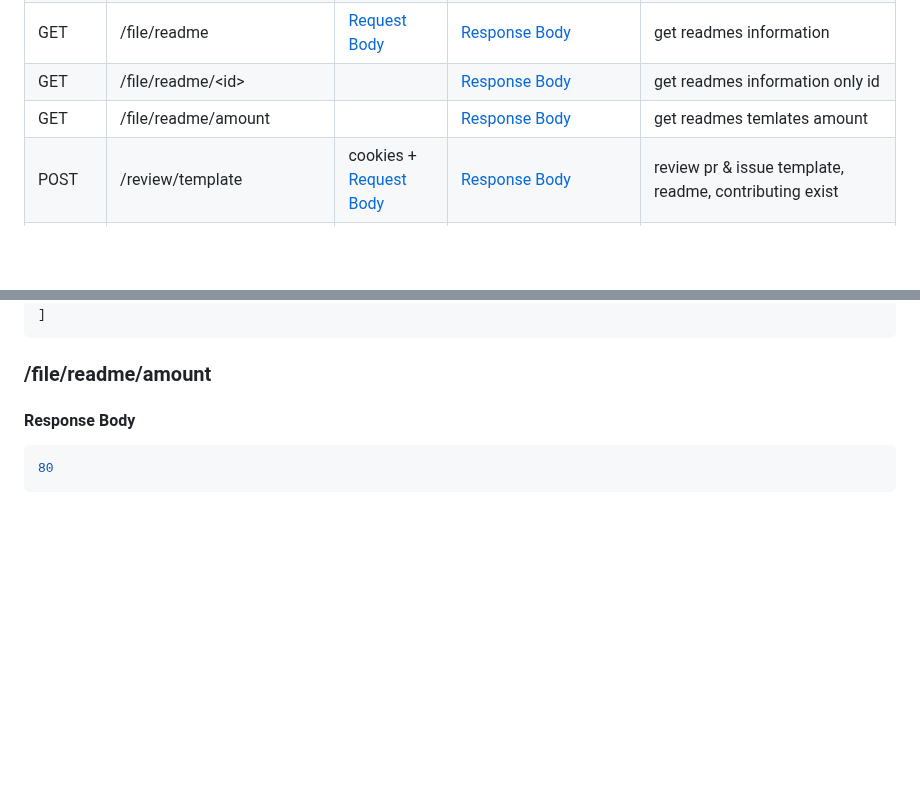
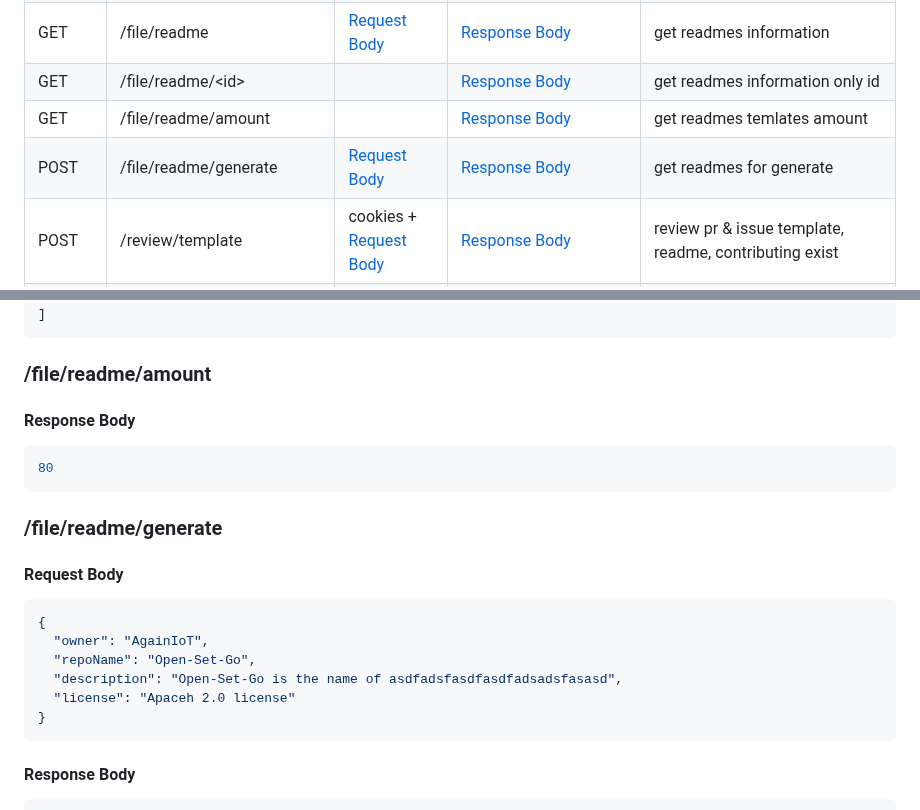
Before and after one commit to AgainIoT/Open-Set-Go_server, a Markdown page: spec.md, 2 parts joined by grey strips. Drawn GitHub-style; blank space fills up the shorter version.

Commit message:
Docs : /file/readme/generate spec added #145
Signed-off-by: ymw0407 <yunminwo1211@gmail.com>

````diff
--- a/spec.md
+++ b/spec.md
@@ -21,6 +21,7 @@
 | GET    | /file/readme                         | [Request Body](#filereadme)                       | [Response Body](#filereadme)             | get readmes information                                                   |
 | GET    | /file/readme/\<id>                   |                                                   | [Response Body](#filereadmeid)           | get readmes information only id                                           |
 | GET    | /file/readme/amount                  |                                                   | [Response Body](#filereadmeamount)       | get readmes temlates amount                                               |
+| POST   | /file/readme/generate                | [Request Body](#filereadmegenerate)               | [Response Body](#filereadmegenerate)     | get readmes for generate                                                  |
 | POST   | /review/template                     | cookies + [Request Body](#reviewtemplate)         | [Response Body](#reviewtemplate)         | review pr & issue template, readme, contributing exist                    |
 | POST   | /review/community                    | cookies + [Request Body](#reviewcommuntiy)        | [Response Body](#reviewcommuntiy)        | review description, code of conduct, discussion, license exist or enabled |
 | POST   | /review/seurity                      | cookies + [Request Body](#reviewsecurity)         | [Response Body](#reviewsecurity)         | review dependabot, codeql, secretscanning, security policy enabled        |
@@ -523,3 +524,18 @@ merging the PR.
 80
 ```
 
+### /file/readme/generate
+
+#### Request Body
+
+```json
+{
+  "owner": "AgainIoT",
+  "repoName": "Open-Set-Go",
+  "description": "Open-Set-Go is the name of asdfadsfasdfasdfadsadsfasasd",
+  "license": "Apaceh 2.0 license"
+}
+```
+
+#### Response Body
+
````
Also changed, not shown: other parts of spec.md (+17 -0 lines).
